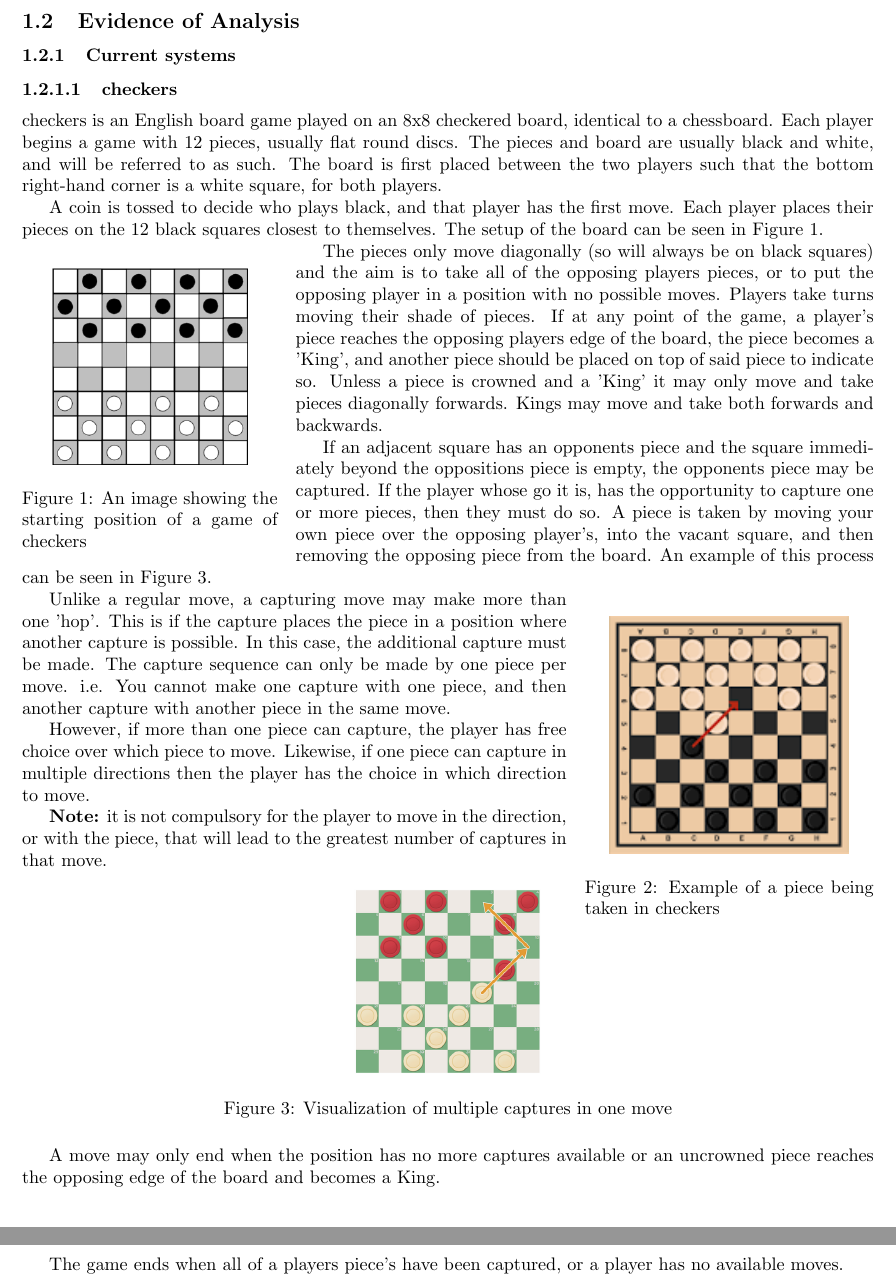
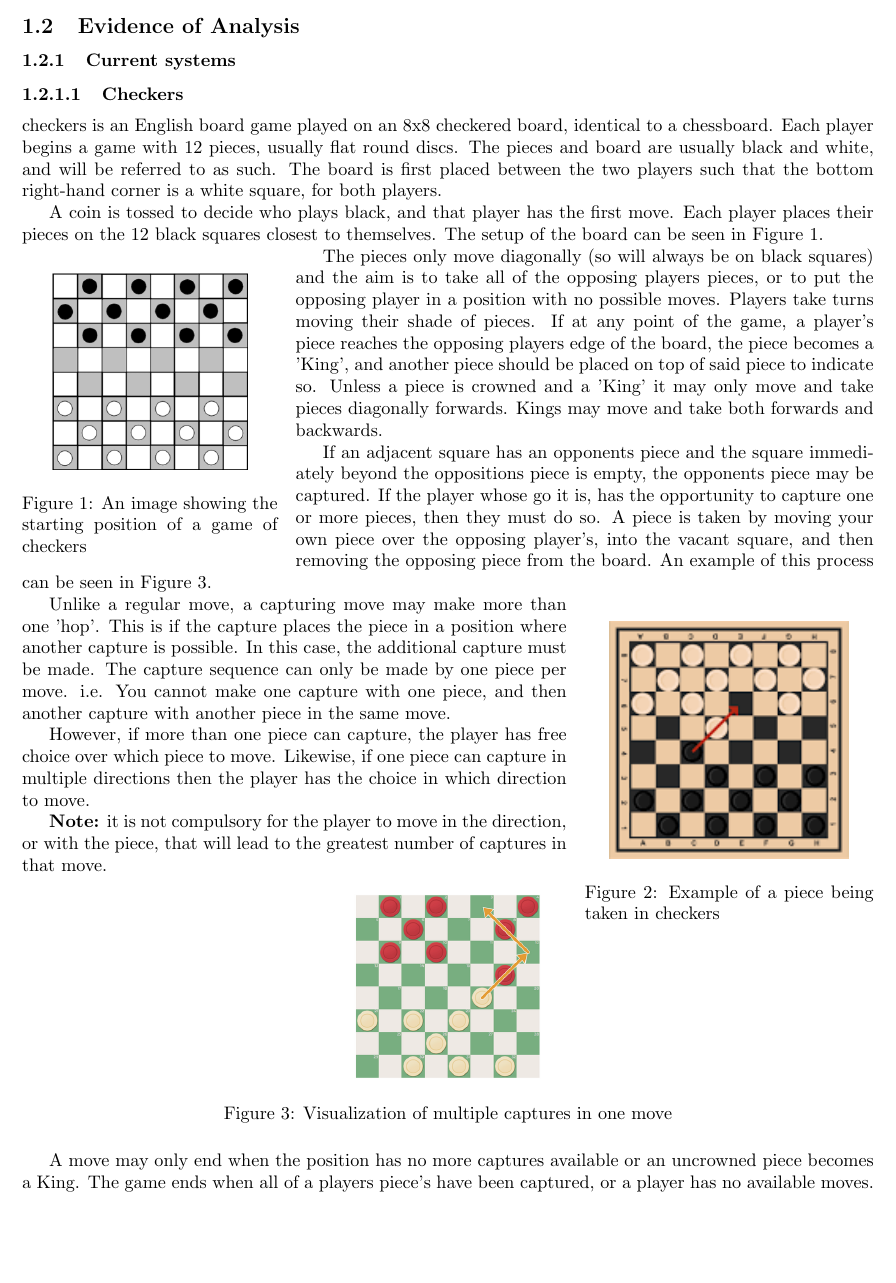
Before and after one commit to edgar-maddocks/NEA, a LaTeX document (LaTex/Edgar NEA tex.tex): two parts of pages 3 and 4 of 31 before the commit and part of page 3 of 30 after it, the two joined at a grey line, cut so that both start at the same text, the shorter picture padded with empty space. Compiled offline with pdfLaTeX.

Commit message:
Reformatting

```diff
--- a/LaTex/Edgar NEA tex.tex
+++ b/LaTex/Edgar NEA tex.tex
@@ -25,7 +25,7 @@
 \graphicspath{ {./images/} }
 
 \setcounter{secnumdepth}{4}
-\setcounter{tocdepth}{3}
+\setcounter{tocdepth}{2}
 
 \usepackage{xcolor,soul,lipsum}
 
@@ -78,11 +78,12 @@
     investigation will however use some scientific computing libraries for faster simple matrix operations (such as numpy). Some more
     complex functions (such as cross-correlation and its derivative) will also be built from scratch.
 
+    \pagebreak
     \subsection{Evidence of Analysis}
 
     \subsubsection{Current systems}
 
-    \subsubsubsection{checkers} \label{checkers}
+    \subsubsubsection{Checkers} \label{checkers}
     checkers is an English board game played on an 8x8 checkered board, identical to a chessboard.
     Each player begins a game with 12 pieces, usually flat round discs.
     The pieces and board are usually black and white, and will be referred to as such.
@@ -130,9 +131,7 @@
         \caption{Visualization of multiple captures in one move}
     \end{figure}
 
-    A move may only end when the position has no more captures available or an uncrowned piece reaches the opposing edge
-    of the board and becomes a King.
-
+    A move may only end when the position has no more captures available or an uncrowned piece becomes a King.
     The game ends when all of a players piece's have been captured, or a player has no available moves.
 
     \pagebreak
```
Also changed, not shown: 6 other files.
